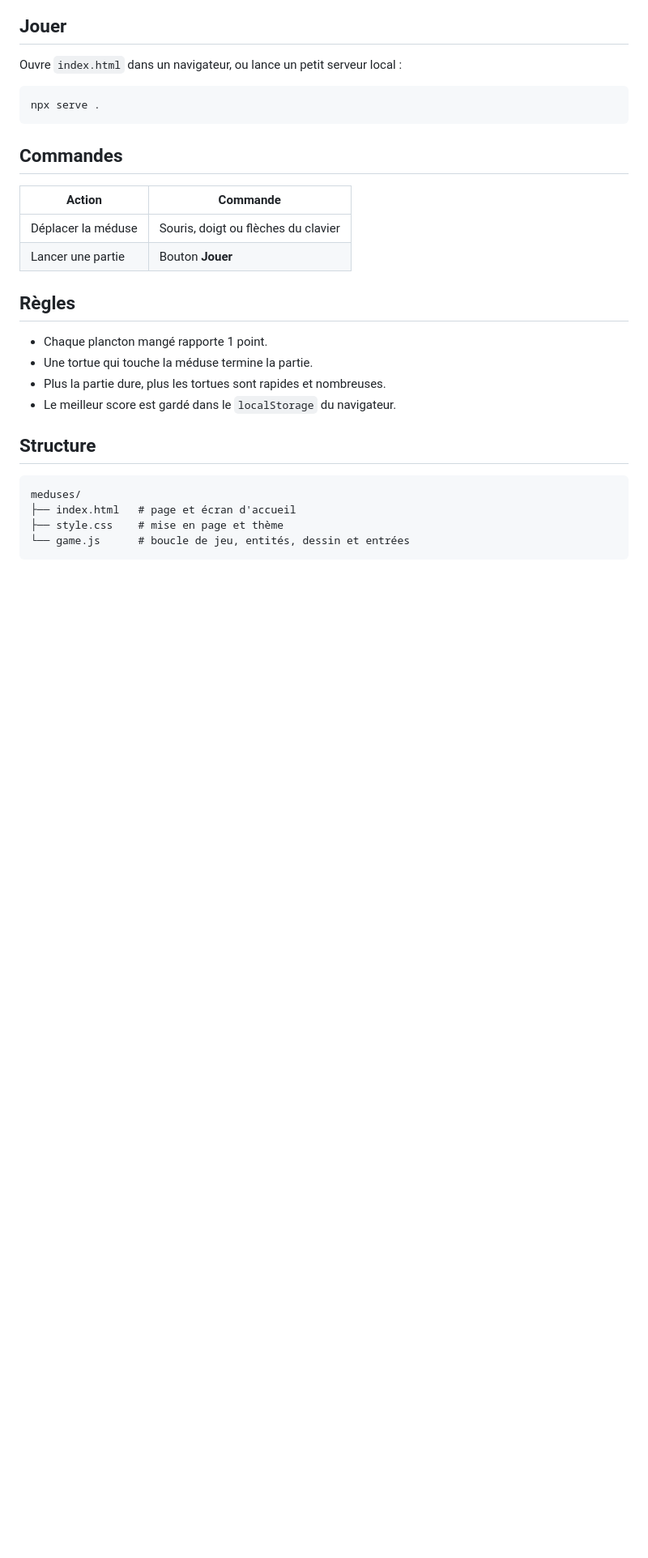
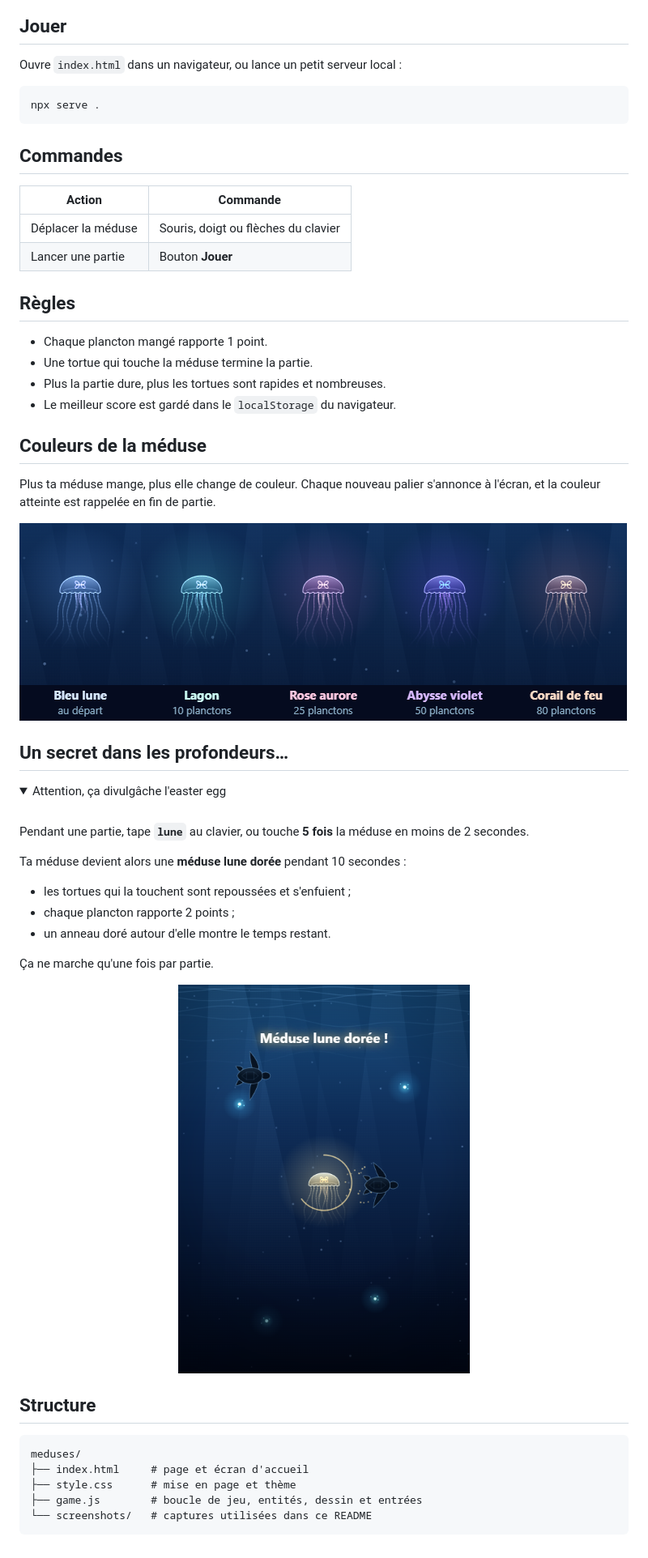
Before and after one commit to Nihirii/Jellyfish, a Markdown page: README.md, the part around one of its changes. Shown at 81% size. Drawn GitHub-style; pictures changed too: screenshots/colors.png (added), screenshots/golden.png (added); folded sections open; blank space fills up the shorter version.

````diff
--- a/README.md
+++ b/README.md
@@ -26,11 +30,41 @@ npx serve .
 - Plus la partie dure, plus les tortues sont rapides et nombreuses.
 - Le meilleur score est gardé dans le `localStorage` du navigateur.
 
+## Couleurs de la méduse
+
+Plus ta méduse mange, plus elle change de couleur. Chaque nouveau palier s'annonce à l'écran, et la couleur atteinte est rappelée en fin de partie.
+
+![Les cinq couleurs de la méduse : Bleu lune au départ, Lagon à 10 planctons, Rose aurore à 25, Abysse violet à 50 et Corail de feu à 80](screenshots/colors.png)
+
+## Un secret dans les profondeurs…
+
+<details>
+<summary>Attention, ça divulgâche l'easter egg</summary>
+
+<br />
+
+Pendant une partie, tape **`lune`** au clavier, ou touche **5 fois** la méduse en moins de 2 secondes.
+
+Ta méduse devient alors une **méduse lune dorée** pendant 10 secondes :
+
+- les tortues qui la touchent sont repoussées et s'enfuient ;
+- chaque plancton rapporte 2 points ;
+- un anneau doré autour d'elle montre le temps restant.
+
+Ça ne marche qu'une fois par partie.
+
+<p align="center">
+  <img src="screenshots/golden.png" alt="La méduse dorée, entourée de son anneau de temps, repousse une tortue" width="360" />
+</p>
+
+</details>
+
 ## Structure
 
 ```
 meduses/
-├── index.html   # page et écran d'accueil
-├── style.css    # mise en page et thème
-└── game.js      # boucle de jeu, entités, dessin et entrées
+├── index.html     # page et écran d'accueil
+├── style.css      # mise en page et thème
+├── game.js        # boucle de jeu, entités, dessin et entrées
+└── screenshots/   # captures utilisées dans ce README
 ```
````
Also changed, not shown: other parts of README.md (+5 -1 lines), screenshots/gameplay.png (added), 1 other file.
